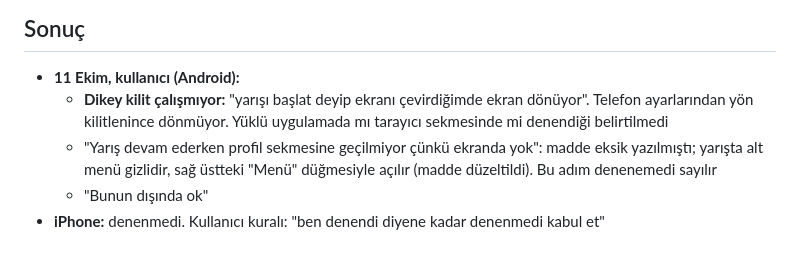
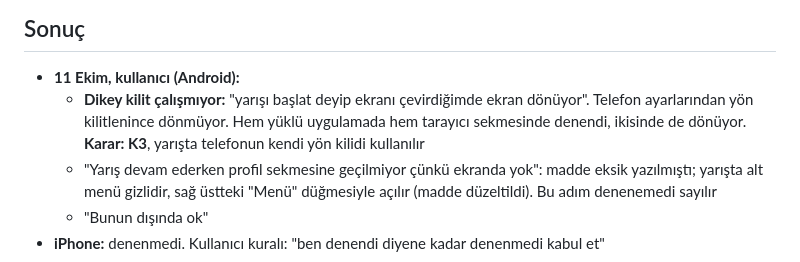
Before and after one commit to kaanmt/kapadokya-63k, a Markdown page: docs/test-listeleri/v0.20.md, the part around the change. GitHub-like rendering.

```diff
--- a/docs/test-listeleri/v0.20.md
+++ b/docs/test-listeleri/v0.20.md
@@ -41,7 +41,7 @@ Bende yapılan denemeler masaüstü Chrome'da yapıldı (telefon öykünmesi 360
 
 ## Sonuç
 - **11 Ekim, kullanıcı (Android):**
-  - **Dikey kilit çalışmıyor:** "yarışı başlat deyip ekranı çevirdiğimde ekran dönüyor". Telefon ayarlarından yön kilitlenince dönmüyor. Yüklü uygulamada mı tarayıcı sekmesinde mi denendiği belirtilmedi
+  - **Dikey kilit çalışmıyor:** "yarışı başlat deyip ekranı çevirdiğimde ekran dönüyor". Telefon ayarlarından yön kilitlenince dönmüyor. Hem yüklü uygulamada hem tarayıcı sekmesinde denendi, ikisinde de dönüyor. **Karar: K3**, yarışta telefonun kendi yön kilidi kullanılır
   - "Yarış devam ederken profil sekmesine geçilmiyor çünkü ekranda yok": madde eksik yazılmıştı; yarışta alt menü gizlidir, sağ üstteki "Menü" düğmesiyle açılır (madde düzeltildi). Bu adım denenemedi sayılır
   - "Bunun dışında ok"
 - **iPhone:** denenmedi. Kullanıcı kuralı: "ben denendi diyene kadar denenmedi kabul et"
```
Also changed, not shown: CLAUDE.md (+1 -1 lines), docs/PLAN.md (+6 -7 lines).
